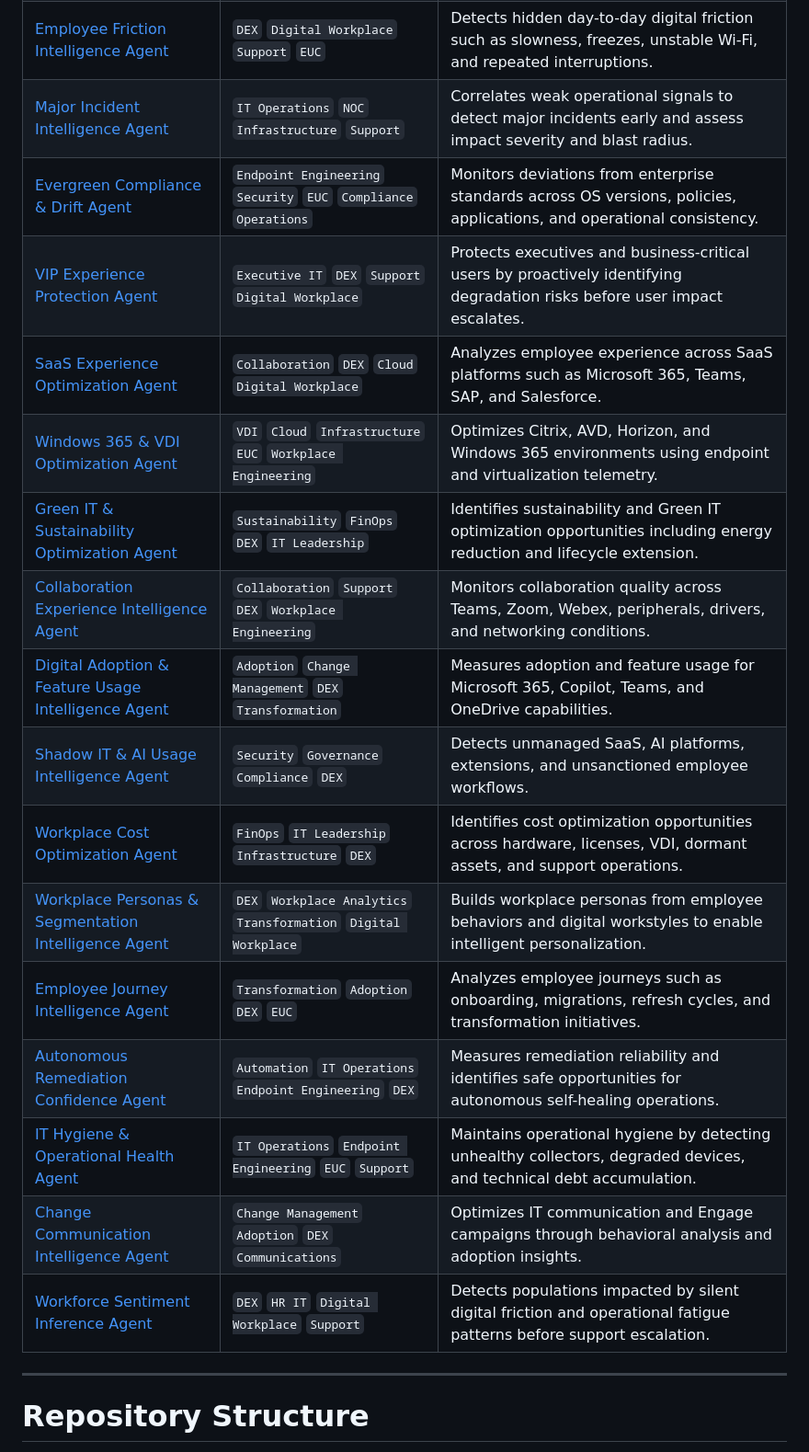
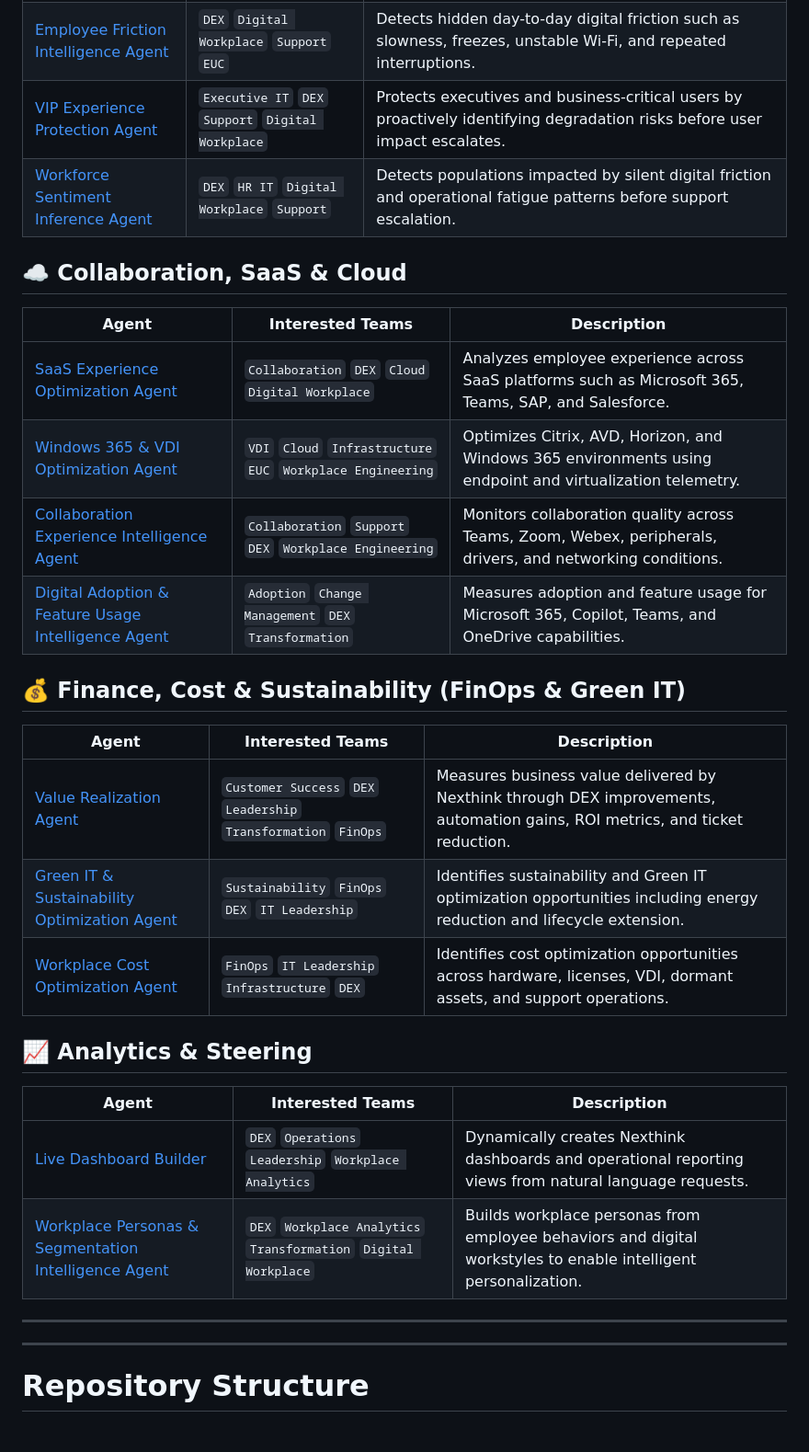
Before and after one commit to cgaginnext/nexthink-workspace-it-agents, a Markdown page: README.md, the part around one of its changes. Shown at 92% size. Drawn GitHub-style.

```diff
--- a/README.md
+++ b/README.md
@@ -73,22 +95,30 @@ https://docs.nexthink.com/platform/technical-previews/workspace-it-agents
 | [Employee Friction Intelligence Agent](./agents/Employee-Friction-Intelligence-Agent/) | `DEX` `Digital Workplace` `Support` `EUC` | Detects hidden day-to-day digital friction such as slowness, freezes, unstable Wi‑Fi, and repeated interruptions. |
-| [Major Incident Intelligence Agent](./agents/Major-Incident-Intelligence-Agent/) | `IT Operations` `NOC` `Infrastructure` `Support` | Correlates weak operational signals to detect major incidents early and assess impact severity and blast radius. |
-| [Evergreen Compliance & Drift Agent](./agents/Evergreen-Compliance-Drift-Agent/) | `Endpoint Engineering` `Security` `EUC` `Compliance` `Operations` | Monitors deviations from enterprise standards across OS versions, policies, applications, and operational consistency. |
 | [VIP Experience Protection Agent](./agents/VIP-Experience-Protection-Agent/) | `Executive IT` `DEX` `Support` `Digital Workplace` | Protects executives and business-critical users by proactively identifying degradation risks before user impact escalates. |
+| [Workforce Sentiment Inference Agent](./agents/Workforce-Sentiment-Inference-Agent/) | `DEX` `HR IT` `Digital Workplace` `Support` | Detects populations impacted by silent digital friction and operational fatigue patterns before support escalation. |
+
+## ☁️ Collaboration, SaaS & Cloud
+| Agent | Interested Teams | Description |
+|---|---|---|
 | [SaaS Experience Optimization Agent](./agents/SaaS-Experience-Optimization-Agent/) | `Collaboration` `DEX` `Cloud` `Digital Workplace` | Analyzes employee experience across SaaS platforms such as Microsoft 365, Teams, SAP, and Salesforce. |
 | [Windows 365 & VDI Optimization Agent](./agents/Windows-365-VDI-Optimization-Agent/) | `VDI` `Cloud` `Infrastructure` `EUC` `Workplace Engineering` | Optimizes Citrix, AVD, Horizon, and Windows 365 environments using endpoint and virtualization telemetry. |
-| [Green IT & Sustainability Optimization Agent](./agents/Green-IT-Sustainability-Optimization-Agent/) | `Sustainability` `FinOps` `DEX` `IT Leadership` | Identifies sustainability and Green IT optimization opportunities including energy reduction and lifecycle extension. |
 | [Collaboration Experience Intelligence Agent](./agents/Collaboration-Experience-Intelligence-Agent/) | `Collaboration` `Support` `DEX` `Workplace Engineering` | Monitors collaboration quality across Teams, Zoom, Webex, peripherals, drivers, and networking conditions. |
 | [Digital Adoption & Feature Usage Intelligence Agent](./agents/Digital-Adoption-Feature-Usage-Intelligence-Agent/) | `Adoption` `Change Management` `DEX` `Transformation` | Measures adoption and feature usage for Microsoft 365, Copilot, Teams, and OneDrive capabilities. |
-| [Shadow IT & AI Usage Intelligence Agent](./agents/Shadow-IT-AI-Usage-Intelligence-Agent/) | `Security` `Governance` `Compliance` `DEX` | Detects unmanaged SaaS, AI platforms, extensions, and unsanctioned employee workflows. |
+
+## 💰 Finance, Cost & Sustainability (FinOps & Green IT)
+| Agent | Interested Teams | Description |
+|---|---|---|
+| [Value Realization Agent](./agents/Value-Realization-Agent/) | `Customer Success` `DEX` `Leadership` `Transformation` `FinOps` | Measures business value delivered by Nexthink through DEX improvements, automation gains, ROI metrics, and ticket reduction. |
+| [Green IT & Sustainability Optimization Agent](./agents/Green-IT-Sustainability-Optimization-Agent/) | `Sustainability` `FinOps` `DEX` `IT Leadership` | Identifies sustainability and Green IT optimization opportunities including energy reduction and lifecycle extension. |
 | [Workplace Cost Optimization Agent](./agents/Workplace-Cost-Optimization-Agent/) | `FinOps` `IT Leadership` `Infrastructure` `DEX` | Identifies cost optimization opportunities across hardware, licenses, VDI, dormant assets, and support operations. |
+
+## 📈 Analytics & Steering
+| Agent | Interested Teams | Description |
+|---|---|---|
+| [Live Dashboard Builder](./agents/Live-Dashboard-Builder/) | `DEX` `Operations` `Leadership` `Workplace Analytics` | Dynamically creates Nexthink dashboards and operational reporting views from natural language requests. |
 | [Workplace Personas & Segmentation Intelligence Agent](./agents/Workplace-Personas-Segmentation-Intelligence-Agent/) | `DEX` `Workplace Analytics` `Transformation` `Digital Workplace` | Builds workplace personas from employee behaviors and digital workstyles to enable intelligent personalization. |
-| [Employee Journey Intelligence Agent](./agents/Employee-Journey-Intelligence-Agent/) | `Transformation` `Adoption` `DEX` `EUC` | Analyzes employee journeys such as onboarding, migrations, refresh cycles, and transformation initiatives. |
-| [Autonomous Remediation Confidence Agent](./agents/Autonomous-Remediation-Confidence-Agent/) | `Automation` `IT Operations` `Endpoint Engineering` `DEX` | Measures remediation reliability and identifies safe opportunities for autonomous self-healing operations. |
-| [IT Hygiene & Operational Health Agent](./agents/IT-Hygiene-Operational-Health-Agent/) | `IT Operations` `Endpoint Engineering` `EUC` `Support` | Maintains operational hygiene by detecting unhealthy collectors, degraded devices, and technical debt accumulation. |
-| [Change Communication Intelligence Agent](./agents/Change-Communication-Intelligence-Agent/) | `Change Management` `Adoption` `DEX` `Communications` | Optimizes IT communication and Engage campaigns through behavioral analysis and adoption insights. |
-| [Workforce Sentiment Inference Agent](./agents/Workforce-Sentiment-Inference-Agent/) | `DEX` `HR IT` `Digital Workplace` `Support` | Detects populations impacted by silent digital friction and operational fatigue patterns before support escalation. |
+
 ---
-
+---
 # Repository Structure
 
 Each agent contains:
```
Also changed, not shown: other parts of README.md (+29 -7 lines).
